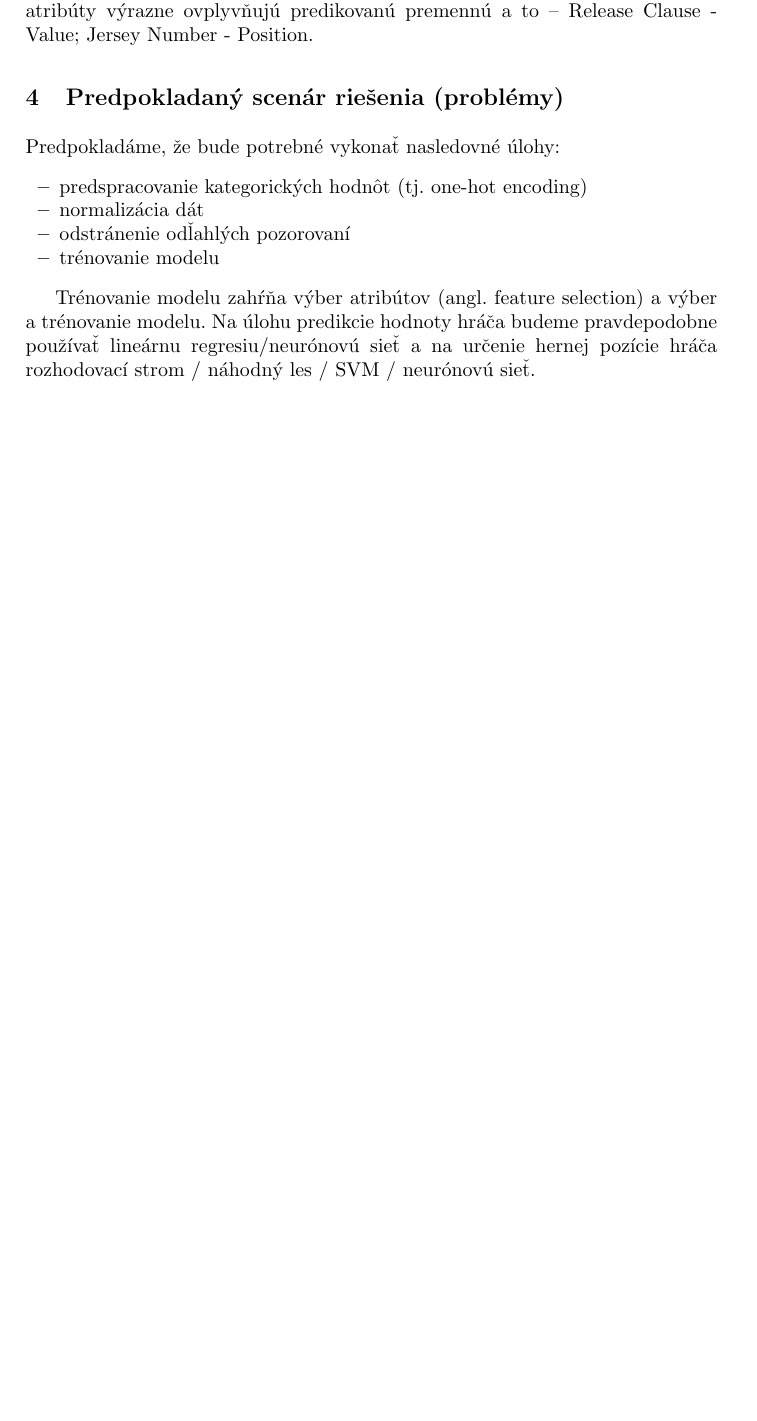
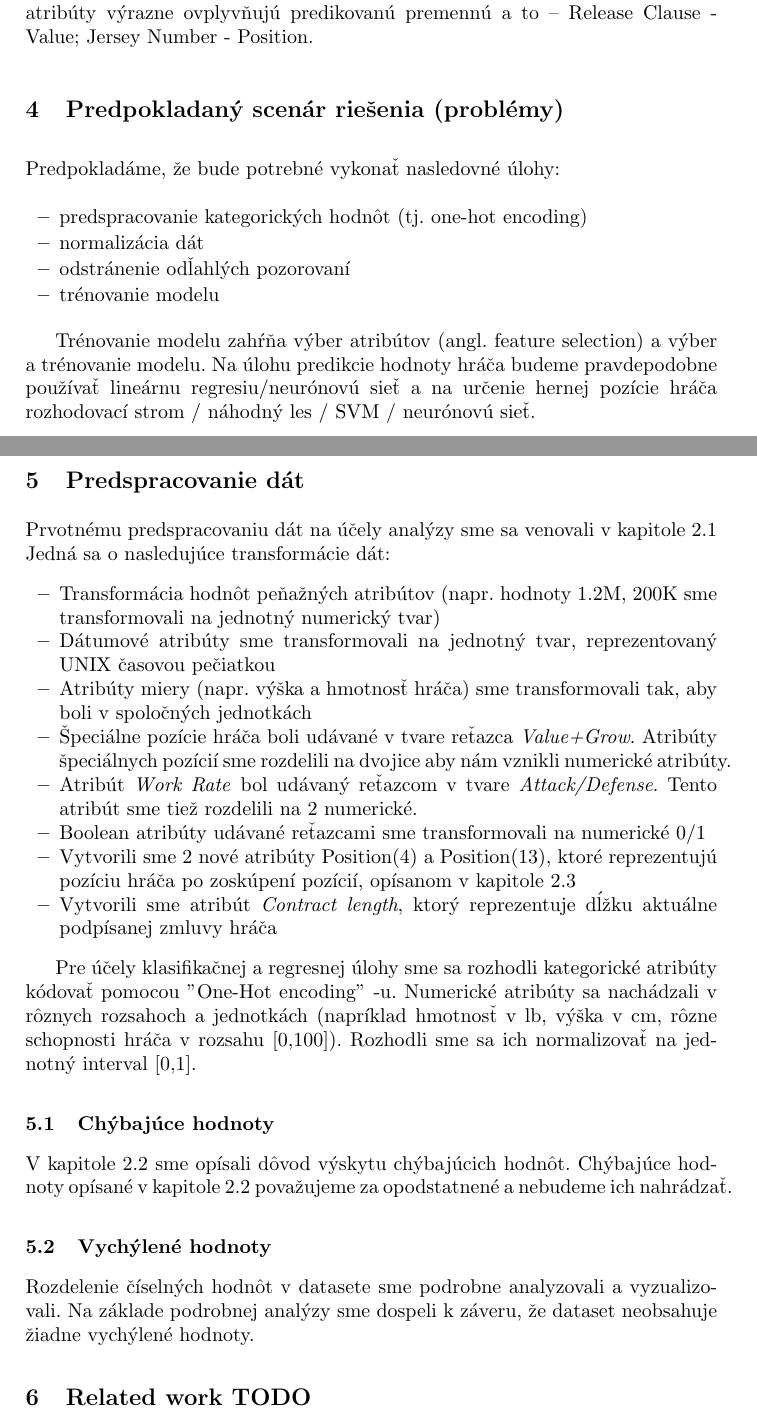
Before and after one commit to timzatko/fifa-19-dataset-machine-learning, a LaTeX paper (report/main.tex): part of page 5 of 5 before the commit and two parts of pages 5 and 6 of 6 after it, the two joined at a grey line, cut so that both start at the same text, the shorter picture padded with empty space. Compiled offline with pdfLaTeX.

Commit message:
Add "Preprocessing" section into the report

```diff
--- a/report/main.tex
+++ b/report/main.tex
@@ -194,7 +194,30 @@ Predpokladáme, že bude potrebné vykonať nasledovné úlohy:
 
 Trénovanie modelu zahŕňa výber atribútov (angl. feature selection) a výber a trénovanie modelu. Na úlohu predikcie hodnoty hráča budeme pravdepodobne používať lineárnu regresiu/neurónovú sieť a na určenie hernej pozície hráča rozhodovací strom / náhodný les / SVM / neurónovú sieť.
 
+\section{Predspracovanie dát}
+Prvotnému predspracovaniu dát na účely analýzy sme sa venovali v kapitole \ref{ocistenie_dat}
+Jedná sa o nasledujúce transformácie dát:
+\begin{itemize}
+    \item Transformácia hodnôt peňažných atribútov (napr. hodnoty 1.2M, 200K sme transformovali na jednotný numerický tvar)
+    \item Dátumové atribúty sme transformovali na jednotný tvar, reprezentovaný UNIX časovou pečiatkou
+    \item Atribúty miery (napr. výška a hmotnosť hráča) sme transformovali tak, aby boli v spoločných jednotkách
+    \item Špeciálne pozície hráča boli udávané v tvare reťazca \textit{Value+Grow}. Atribúty špeciálnych pozícií sme rozdelili na dvojice aby nám vznikli numerické atribúty.
+    \item Atribút \textit{Work Rate} bol udávaný reťazcom v tvare \textit{Attack/Defense}. Tento atribút sme tiež rozdelili na 2 numerické.
+    \item Boolean atribúty udávané reťazcami sme transformovali na numerické 0/1
+    \item Vytvorili sme 2 nové atribúty Position(4) a Position(13), ktoré reprezentujú pozíciu hráča po zoskúpení pozícií, opísanom v kapitole \ref{analyza_z_pohladu_pozicie}
+    \item Vytvorili sme atribút \textit{Contract length}, ktorý reprezentuje dĺžku aktuálne podpísanej zmluvy hráča
+\end{itemize}
+
+Pre účely klasifikačnej a regresnej úlohy sme sa rozhodli kategorické atribúty kódovať pomocou "One-Hot encoding" -u. Numerické atribúty sa nachádzali v rôznych rozsahoch a jednotkách (napríklad hmotnosť v lb, výška v cm, rôzne schopnosti hráča v rozsahu [0,100]). Rozhodli sme sa ich normalizovať na jednotný interval [0,1].
+
+\subsection {Chýbajúce hodnoty}
+V kapitole \ref{analyza_chybajucich_hodnot} sme opísali dôvod výskytu chýbajúcich hodnôt. Chýbajúce hodnoty opísané v kapitole \ref{analyza_chybajucich_hodnot} považujeme za opodstatnené a nebudeme ich nahrádzať.
+
+\subsection {Vychýlené hodnoty}
+Rozdelenie číselných hodnôt v datasete sme podrobne analyzovali a vyzualizovali. Na základe podrobnej analýzy sme dospeli k záveru, že dataset neobsahuje žiadne vychýlené hodnoty.
 % \bibliographystyle{splncs04}
 % \bibliography{references}
 
+\section{Related work TODO}
+
 \end{document}
```
Also changed, not shown: report/main.pdf, report/main.tex (6 more changed lines), 1 other file.
